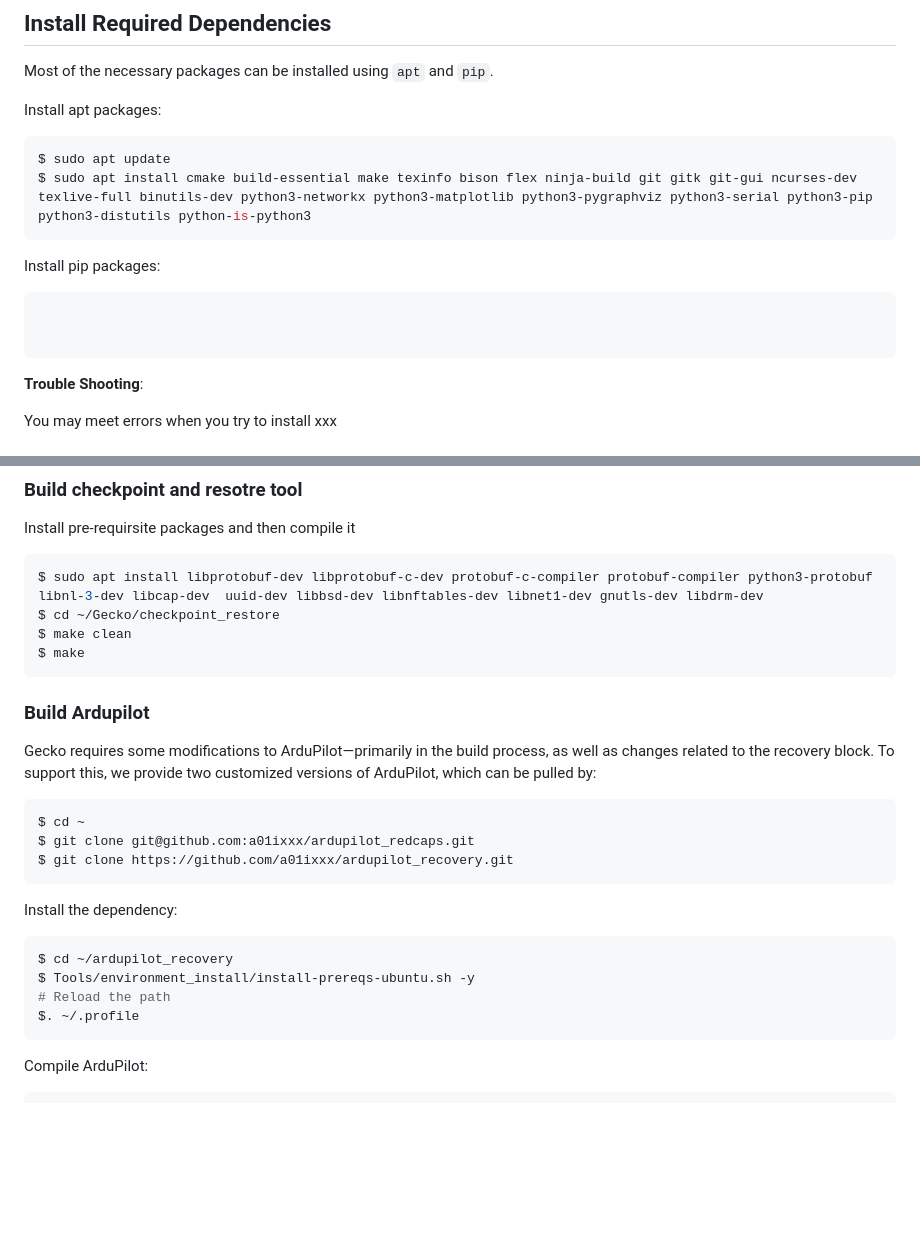
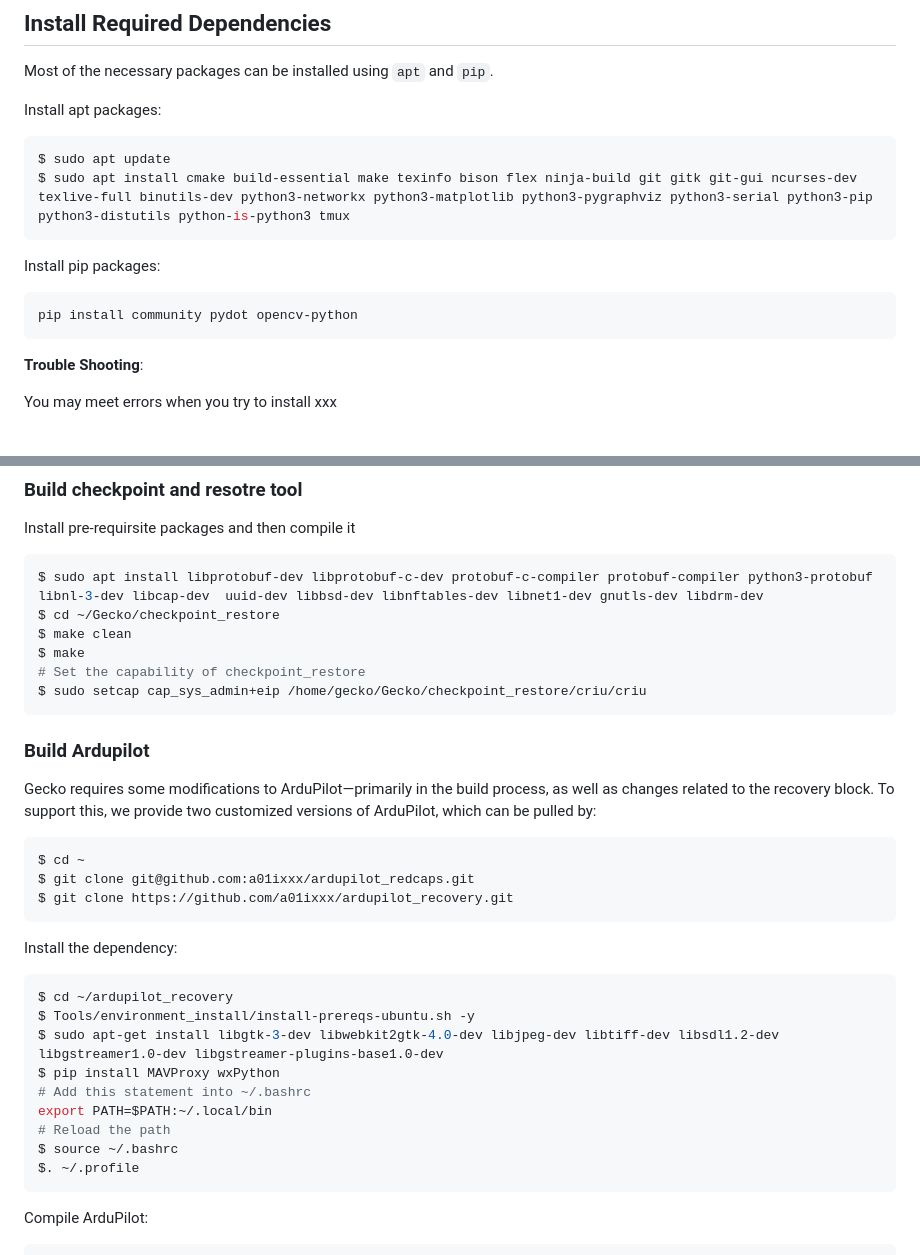
Before and after one commit to WUSTL-CSPL/Gecko, a Markdown page: INSTALL.md, 2 parts joined by grey strips. Drawn GitHub-style; blank space fills up the shorter version.

````diff
--- a/INSTALL.md
+++ b/INSTALL.md
@@ -10,15 +10,14 @@ Install apt packages:
 
 ```bash
 $ sudo apt update
-$ sudo apt install cmake build-essential make texinfo bison flex ninja-build git gitk git-gui ncurses-dev texlive-full binutils-dev python3-networkx python3-matplotlib python3-pygraphviz python3-serial python3-pip python3-distutils python-is-python3
+$ sudo apt install cmake build-essential make texinfo bison flex ninja-build git gitk git-gui ncurses-dev texlive-full binutils-dev python3-networkx python3-matplotlib python3-pygraphviz python3-serial python3-pip python3-distutils python-is-python3 tmux
 ```
 
 
 Install pip packages:
 
 ```bash
-
-
+pip install community pydot opencv-python
 ```
 
 **Trouble Shooting**:
@@ -99,6 +98,8 @@ $ sudo apt install libprotobuf-dev libprotobuf-c-dev protobuf-c-compiler protobu
 $ cd ~/Gecko/checkpoint_restore
 $ make clean
 $ make
+# Set the capability of checkpoint_restore
+$ sudo setcap cap_sys_admin+eip /home/gecko/Gecko/checkpoint_restore/criu/criu
 ```
 
 
@@ -118,7 +119,12 @@ Install the dependency:
 ```bash
 $ cd ~/ardupilot_recovery
 $ Tools/environment_install/install-prereqs-ubuntu.sh -y
+$ sudo apt-get install libgtk-3-dev libwebkit2gtk-4.0-dev libjpeg-dev libtiff-dev libsdl1.2-dev libgstreamer1.0-dev libgstreamer-plugins-base1.0-dev
+$ pip install MAVProxy wxPython
+# Add this statement into ~/.bashrc
+export PATH=$PATH:~/.local/bin
 # Reload the path
+$ source ~/.bashrc
 $. ~/.profile
 ```
 
````
Also changed, not shown: README.md (+8 -5 lines).
